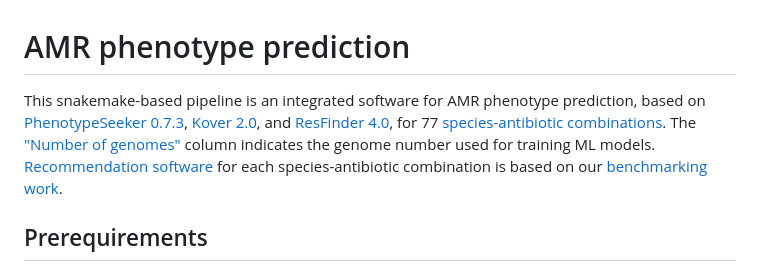
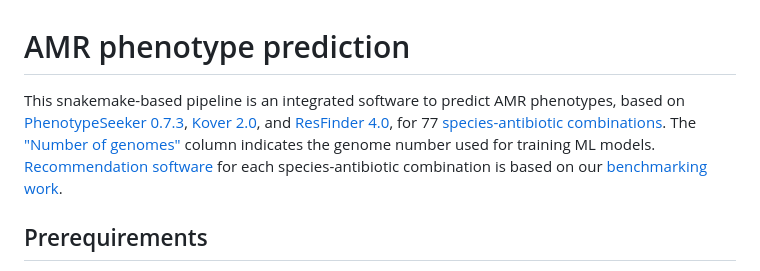
Before and after one commit to hzi-bifo/AMR_prediction_pipeline, a Markdown page: README.md, the part around the change. Rendered like a GitHub page.

```diff
--- a/README.md
+++ b/README.md
@@ -1,7 +1,7 @@
 # AMR phenotype prediction
 
 
-This snakemake-based pipeline is an integrated software for AMR phenotype prediction, based on  [PhenotypeSeeker 0.7.3](https://github.com/bioinfo-ut/PhenotypeSeeker), [Kover 2.0](https://github.com/aldro61/kover), and [ResFinder 4.0](https://bitbucket.org/genomicepidemiology/resfinder/src/master/), for 77 <a href="https://github.com/hzi-bifo/AMR_benchmarking/wiki/Species-and-antibiotics">species-antibiotic combinations<a>. The <a href="https://github.com/hzi-bifo/AMR_benchmarking/wiki/Species-and-antibiotics"> "Number of genomes"<a>  column indicates the genome number used for training ML models.  <a href="https://github.com/hzi-bifo/AMR_benchmarking/wiki/Recommendation-software"> Recommendation software<a>  for each species-antibiotic combination is based on our <a href="https://github.com/hzi-bifo/AMR_benchmarking">benchmarking work<a>.
+This snakemake-based pipeline is an integrated software to predict AMR phenotypes, based on  [PhenotypeSeeker 0.7.3](https://github.com/bioinfo-ut/PhenotypeSeeker), [Kover 2.0](https://github.com/aldro61/kover), and [ResFinder 4.0](https://bitbucket.org/genomicepidemiology/resfinder/src/master/), for 77 <a href="https://github.com/hzi-bifo/AMR_benchmarking/wiki/Species-and-antibiotics">species-antibiotic combinations<a>. The <a href="https://github.com/hzi-bifo/AMR_benchmarking/wiki/Species-and-antibiotics"> "Number of genomes"<a>  column indicates the genome number used for training ML models.  <a href="https://github.com/hzi-bifo/AMR_benchmarking/wiki/Recommendation-software"> Recommendation software<a>  for each species-antibiotic combination is based on our <a href="https://github.com/hzi-bifo/AMR_benchmarking">benchmarking work<a>.
 
 
 
```
